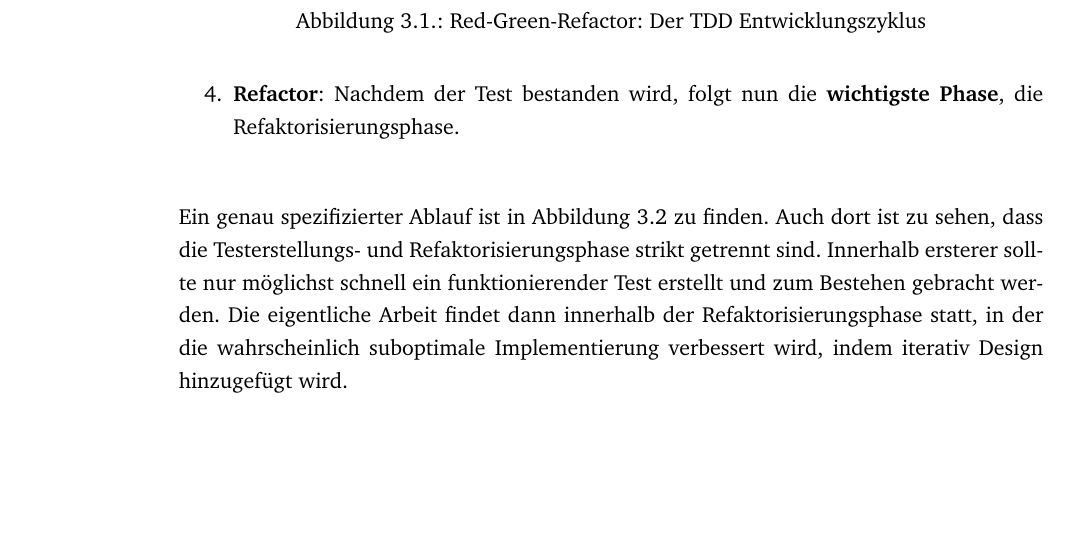
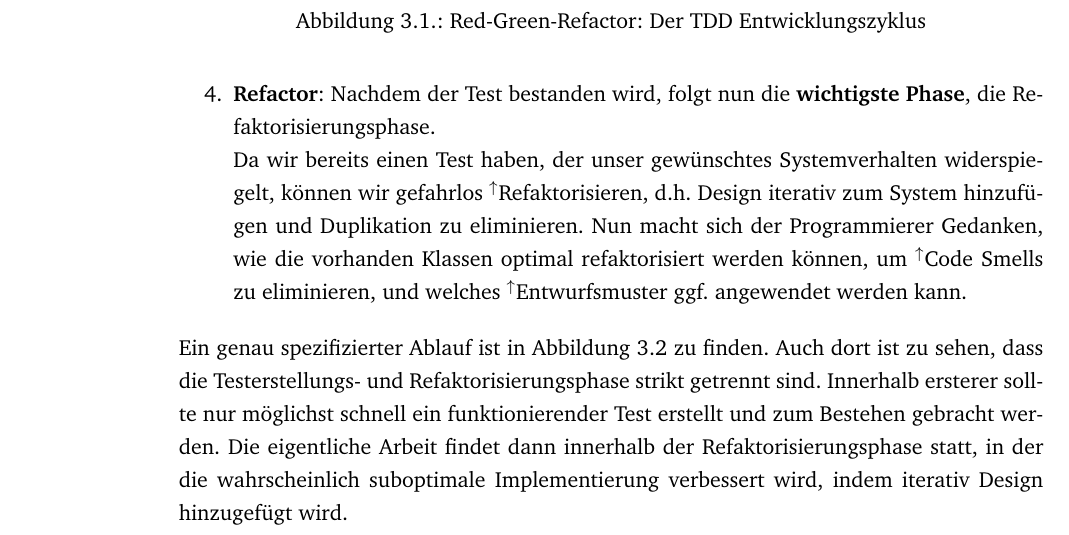
Before and after one commit to zealot128/Diplomarbeit---Testgetriebene-Softwareentwicklung-von-...-Ruby-on-Rails, a LaTeX thesis (main.tex, which reads parts/theory/tdd.tex): part of page 28 of 114, cut so that both start at the same text, the shorter picture padded with empty space. Compiled offline with pdfLaTeX.

```diff
--- a/parts/theory/tdd.tex
+++ b/parts/theory/tdd.tex
@@ -50,6 +50,7 @@
    \item \textbf{Green}: Nachdem der Test \index{Test}fehlschlägt, implementiere nun den einfachsten Code, damit der Test besteht\\
    Dies kann ausdrücklich auch eine Fake-Implementierung sein, also z.B. die Rückgabe eines konstanten Wertes anstelle einer Berechnung. Wichtig ist, dass diese Phase so schnell wie möglich verlassen wird.
    \item \textbf{Refactor}: Nachdem der Test \index{Test}bestanden wird, folgt nun die \textbf{wichtigste Phase}, die Refaktorisierung\index{Refaktorisierung}sphase.\\
+   Da wir bereits einen Test haben, der unser gewünschtes Systemverhalten widerspiegelt, können wir gefahrlos \glossar{refaktorisieren}, d.h. Design iterativ zum System hinzufügen und Duplikation zu eliminieren. Nun macht sich der Programmierer Gedanken, wie die vorhanden Klassen optimal refaktorisiert werden können, um \glossarpl{smell} zu eliminieren, und welches \glossar{patterns} ggf. angewendet werden kann.
   \end{enumerate}
 
 
```
